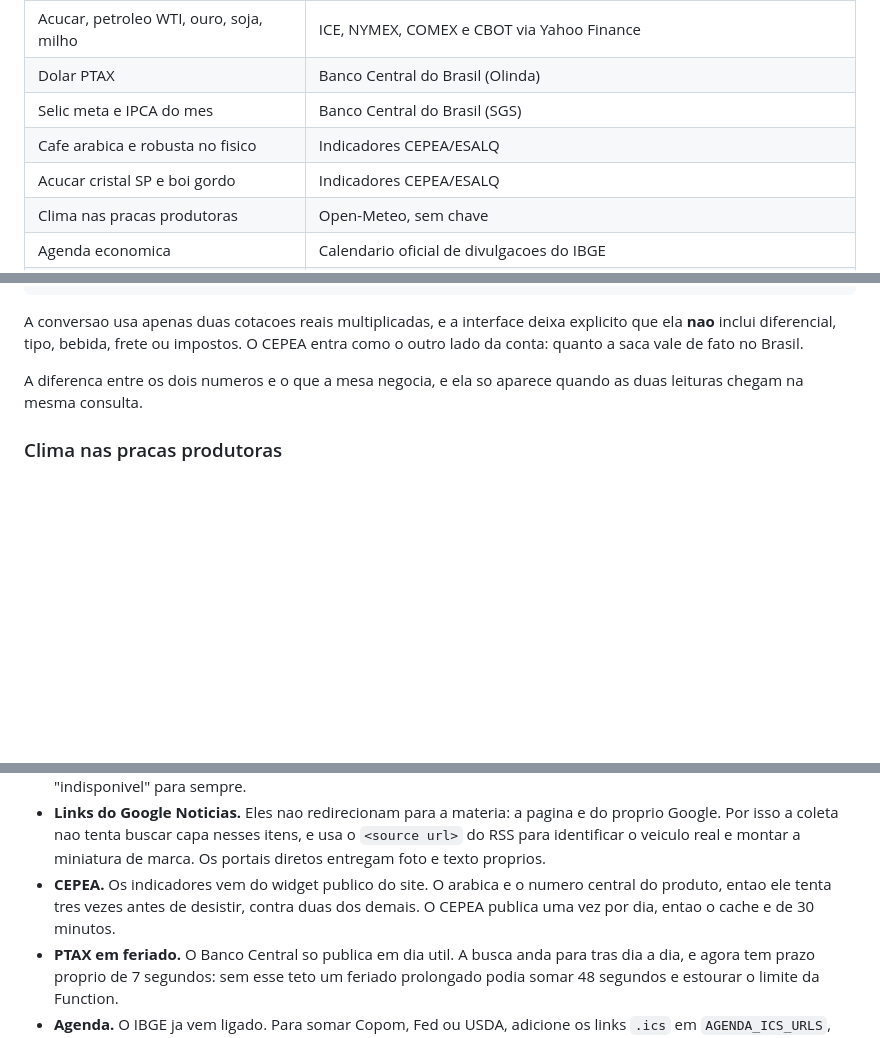
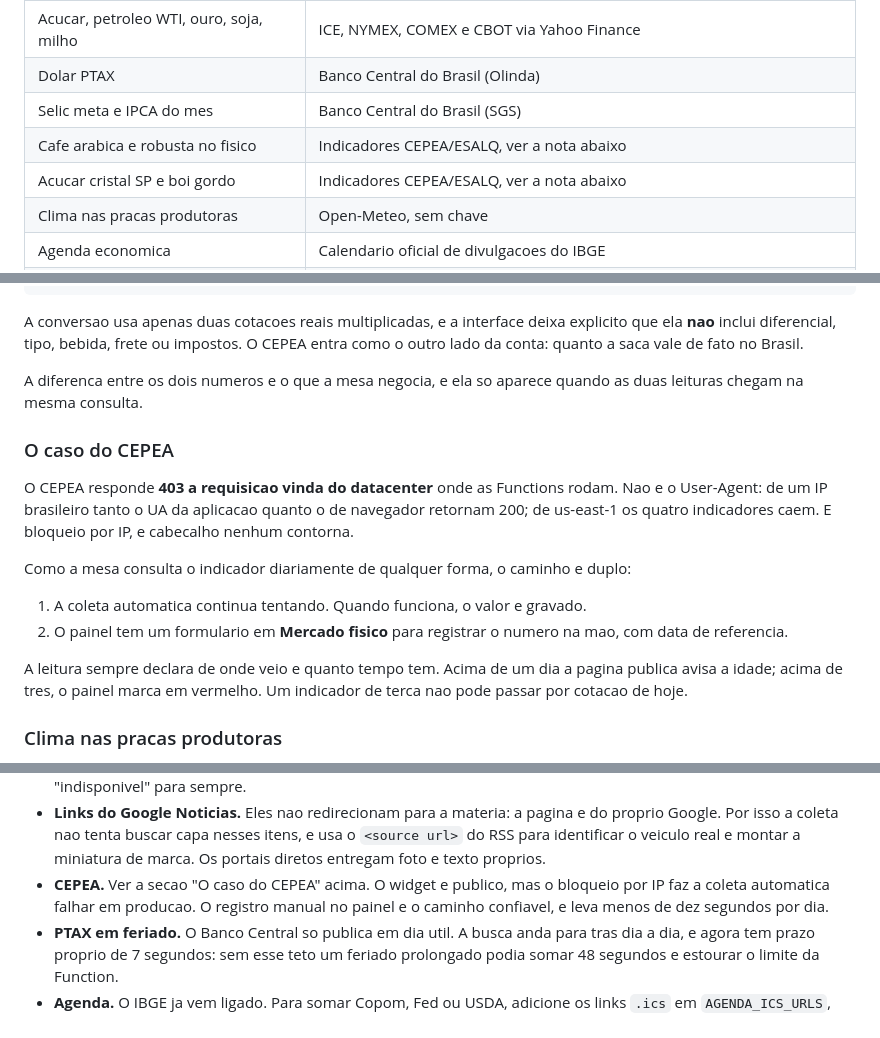
Before and after one commit to arthurxavierz/investbras-sumarizador, a Markdown page: README.md, 3 parts joined by grey strips. Drawn GitHub-style; blank space fills up the shorter version.

Commit message:
docs: registra o bloqueio do CEPEA e o fluxo de registro manual
Co-Authored-By: Claude Opus 5 <noreply@anthropic.com>

```diff
--- a/README.md
+++ b/README.md
@@ -18,8 +18,8 @@ Basta subir o site. Estes blocos usam fontes publicas e nao dependem de chave:
 | Acucar, petroleo WTI, ouro, soja, milho | ICE, NYMEX, COMEX e CBOT via Yahoo Finance |
 | Dolar PTAX | Banco Central do Brasil (Olinda) |
 | Selic meta e IPCA do mes | Banco Central do Brasil (SGS) |
-| Cafe arabica e robusta no fisico | Indicadores CEPEA/ESALQ |
-| Acucar cristal SP e boi gordo | Indicadores CEPEA/ESALQ |
+| Cafe arabica e robusta no fisico | Indicadores CEPEA/ESALQ, ver a nota abaixo |
+| Acucar cristal SP e boi gordo | Indicadores CEPEA/ESALQ, ver a nota abaixo |
 | Clima nas pracas produtoras | Open-Meteo, sem chave |
 | Agenda economica | Calendario oficial de divulgacoes do IBGE |
 | Noticias | Canal Rural, InfoMoney, Money Times, Agrolink, G1 agro, G1 mundo, Agencia Brasil e quatro buscas tematicas |
@@ -40,6 +40,24 @@ O CEPEA entra como o outro lado da conta: quanto a saca vale de fato no Brasil.
 
 A diferenca entre os dois numeros e o que a mesa negocia, e ela so aparece quando
 as duas leituras chegam na mesma consulta.
+
+### O caso do CEPEA
+
+O CEPEA responde **403 a requisicao vinda do datacenter** onde as Functions
+rodam. Nao e o User-Agent: de um IP brasileiro tanto o UA da aplicacao quanto o
+de navegador retornam 200; de us-east-1 os quatro indicadores caem. E bloqueio
+por IP, e cabecalho nenhum contorna.
+
+Como a mesa consulta o indicador diariamente de qualquer forma, o caminho e
+duplo:
+
+1. A coleta automatica continua tentando. Quando funciona, o valor e gravado.
+2. O painel tem um formulario em **Mercado fisico** para registrar o numero na
+   mao, com data de referencia.
+
+A leitura sempre declara de onde veio e quanto tempo tem. Acima de um dia a
+pagina publica avisa a idade; acima de tres, o painel marca em vermelho. Um
+indicador de terca nao pode passar por cotacao de hoje.
 
 ### Clima nas pracas produtoras
 
@@ -250,9 +277,9 @@ investbras-market-static/
   do proprio Google. Por isso a coleta nao tenta buscar capa nesses itens, e usa
   o `<source url>` do RSS para identificar o veiculo real e montar a miniatura
   de marca. Os portais diretos entregam foto e texto proprios.
-- **CEPEA.** Os indicadores vem do widget publico do site. O arabica e o numero
-  central do produto, entao ele tenta tres vezes antes de desistir, contra duas
-  dos demais. O CEPEA publica uma vez por dia, entao o cache e de 30 minutos.
+- **CEPEA.** Ver a secao "O caso do CEPEA" acima. O widget e publico, mas o
+  bloqueio por IP faz a coleta automatica falhar em producao. O registro manual
+  no painel e o caminho confiavel, e leva menos de dez segundos por dia.
 - **PTAX em feriado.** O Banco Central so publica em dia util. A busca anda para
   tras dia a dia, e agora tem prazo proprio de 7 segundos: sem esse teto um
   feriado prolongado podia somar 48 segundos e estourar o limite da Function.
```
Also changed, not shown: other parts of README.md (+9 -0 lines).
